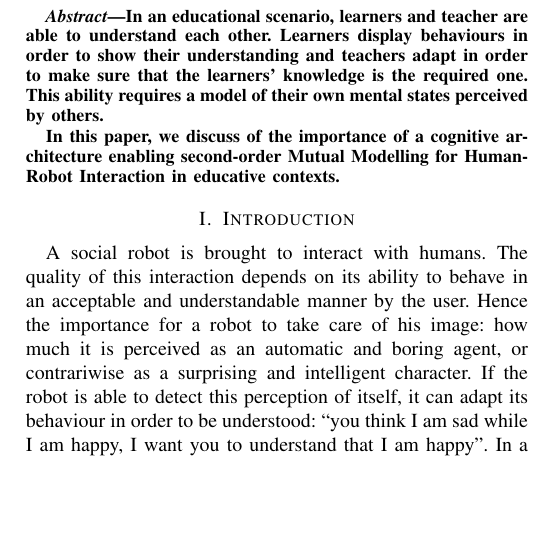
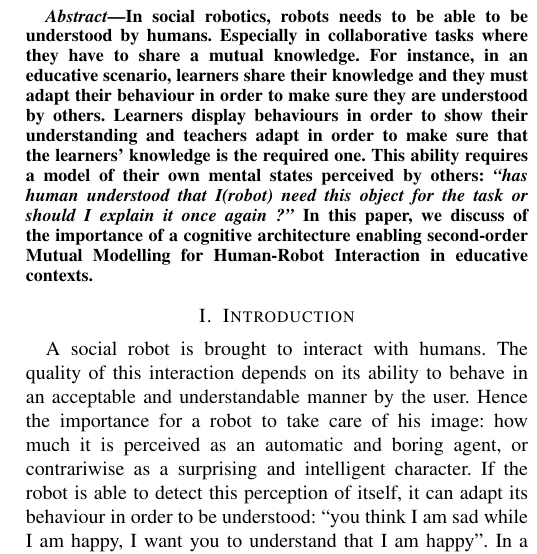
Before and after one commit to chili-epfl/paper-cogarchi4HRI-CogForEdu, a LaTeX paper (mm_architecture.tex): part of one column of page 1 of 4, cut at the place of the change, the shorter picture padded with empty space. Compiled offline with pdfLaTeX; a missing font is replaced by an installed copy or a similar font; a LaTeX package or settings file that is missing is left out.

Commit message:
abstract modifs

```diff
--- a/mm_architecture.tex
+++ b/mm_architecture.tex
@@ -43,12 +43,11 @@ $^2$INESC-ID \& Instituto Superior T\'{e}cnico, University of Lisbon, Portugal
 % As a general rule, do not put math, special symbols or citations
 % in the abstract
 \begin{abstract}
-In an educational scenario, learners and teacher are able to understand each other.
-%For instance, learners share their knowledge and they must adapt their behaviour in order to make sure they are understood by others.
+In social robotics, robots needs to be able to be understood by humans.
+Especially in collaborative tasks where they have to share a mutual knowledge.
+For instance, in an educative scenario, learners share their knowledge and they must adapt their behaviour in order to make sure they are understood by others.
 Learners display behaviours in order to show their understanding and teachers adapt in order to make sure that the learners' knowledge is the required one.
-This ability requires a model of their own mental states perceived by others.
-%For instance, did the learner saw that the teacher saw that the learner misunderstood the aim of the task?
-
+This ability requires a model of their own mental states perceived by others: \textit{``has human understood that I(robot) need this object for the task or should I explain it once again ?"}
 In this paper, we discuss of the importance of a cognitive architecture enabling second-order Mutual Modelling for Human-Robot Interaction in educative contexts.
 
 
```
Also changed, not shown: mm_architecture.pdf, 3 other files.
